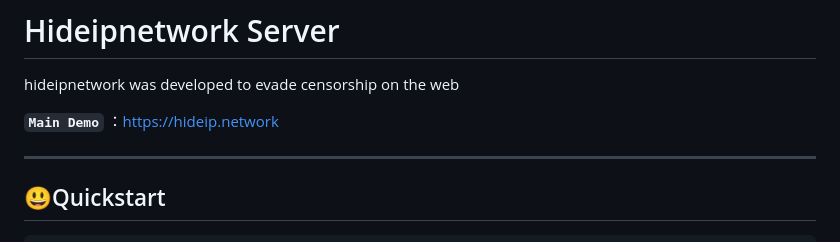
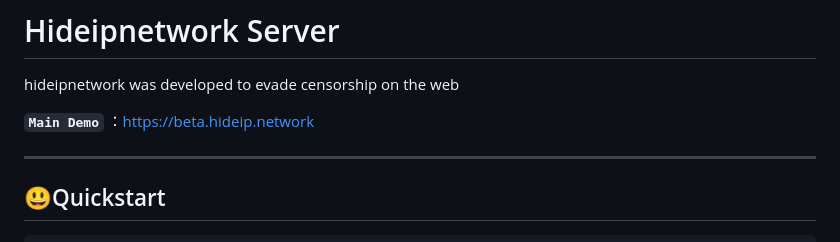
Before and after one commit to Hideipnetwork/hideipnetwork-web, a Markdown page: README.md, the part around the change. GitHub-like rendering.

Commit message:
Update demo link to beta version

```diff
--- a/README.md
+++ b/README.md
@@ -2,7 +2,7 @@
 
 hideipnetwork was developed to evade censorship on the web
 
-**`Main Demo`** ：[https://hideip.network](https://hideip.network/)
+**`Main Demo`** ：[https://beta.hideip.network](https://beta.hideip.network/)
 
 ---
 
```
